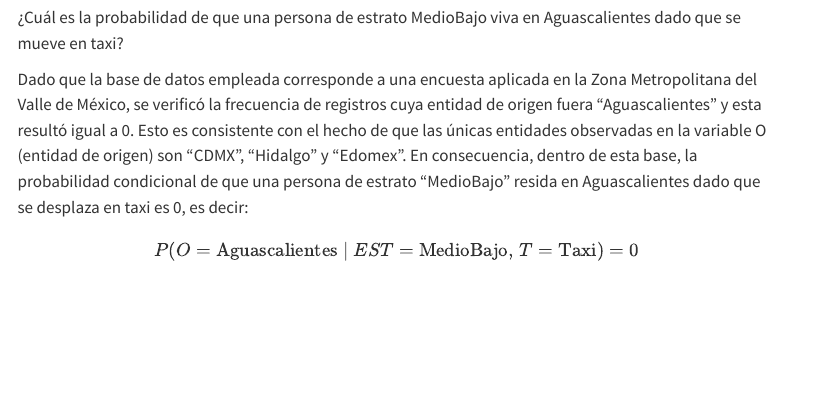
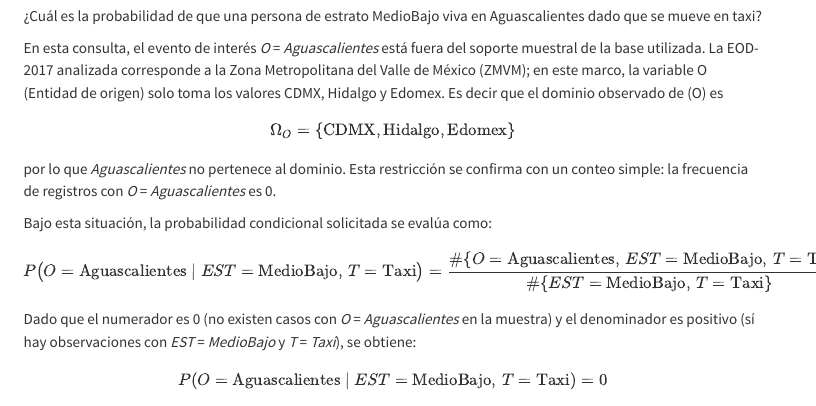
Before and after one commit to EbonyyValadez/SP-Transporte-en-Mexico, a Quarto document (notebooks/Articulo_03.qmd): the page in a window 1100 px wide, from 1800 px down before the commit and from 1520 px down after it, so that both start at the same text. Rendered offline with R 4.5, knitr and Pandoc in place of Quarto, with nearby package versions; menus at the side of the page are left out.

Commit message:
Actualización de query 2

```diff
--- a/notebooks/Articulo_01.qmd
+++ b/notebooks/Articulo_03.qmd
@@ -73,7 +73,14 @@ Se busca comprender si los hombres de edad media y alta, y de estrato social med
 
 ¿Cuál es la probabilidad de que una persona de estrato MedioBajo viva en Aguascalientes dado que se mueve en taxi?
 
-Dado que la base de datos empleada corresponde a una encuesta aplicada en la Zona Metropolitana del Valle de México, se verificó la frecuencia de registros cuya entidad de origen fuera “Aguascalientes” y esta resultó igual a 0. Esto es consistente con el hecho de que las únicas entidades observadas en la variable O (entidad de origen) son “CDMX”, “Hidalgo” y “Edomex”. En consecuencia, dentro de esta base, la probabilidad condicional de que una persona de estrato “MedioBajo” resida en Aguascalientes dado que se desplaza en taxi es 0, es decir:
+En esta consulta, el evento de interés *O* = *Aguascalientes* está fuera del soporte muestral de la base utilizada. La EOD-2017 analizada corresponde a la Zona Metropolitana del Valle de México (ZMVM); en este marco, la variable O (Entidad de origen) solo toma los valores CDMX, Hidalgo y Edomex. Es decir que el dominio observado de (O) es $$ \Omega_O = \{\text{CDMX},\text{Hidalgo},\text{Edomex}\}
+$$por lo que *Aguascalientes* no pertenece al dominio. Esta restricción se confirma con un conteo simple: la frecuencia de registros con *O* = *Aguascalientes* es 0.
+
+Bajo esta situación, la probabilidad condicional solicitada se evalúa como: $$
+P\bigl(O=\mathrm{Aguascalientes}\mid EST=\mathrm{MedioBajo},\,T=\mathrm{Taxi}\bigr)
+=\frac{\#\{O=\mathrm{Aguascalientes},\,EST=\mathrm{MedioBajo},\,T=\mathrm{Taxi}\}}
+{\#\{EST=\mathrm{MedioBajo},\,T=\mathrm{Taxi}\}}.
+$$Dado que el numerador es 0 (no existen casos con *O* = *Aguascalientes* en la muestra) y el denominador es positivo (sí hay observaciones con *EST* = *MedioBajo* y *T* = *Taxi*), se obtiene:
 
 $$
 P(O=\mathrm{Aguascalientes}\mid EST=\mathrm{MedioBajo},\, T=\mathrm{Taxi})=0
```
